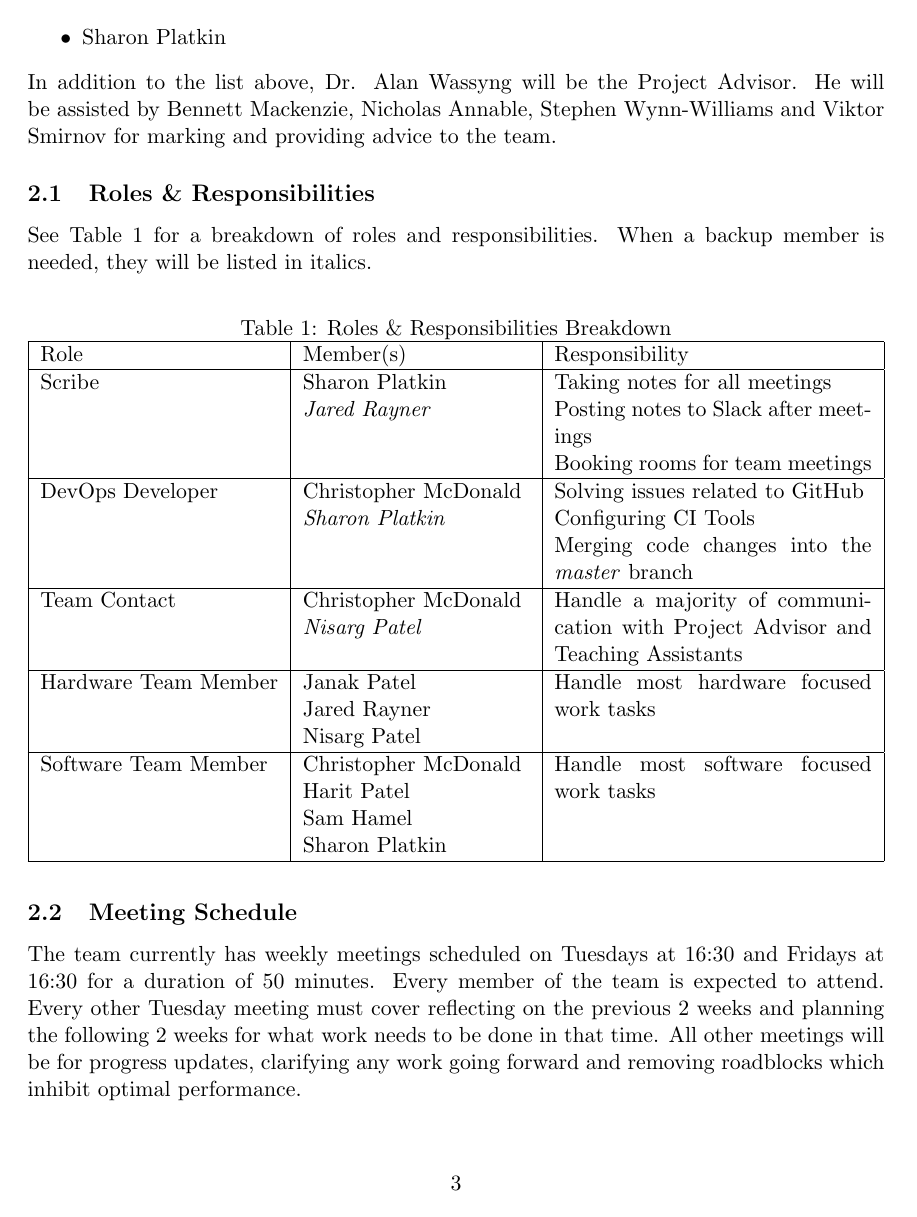
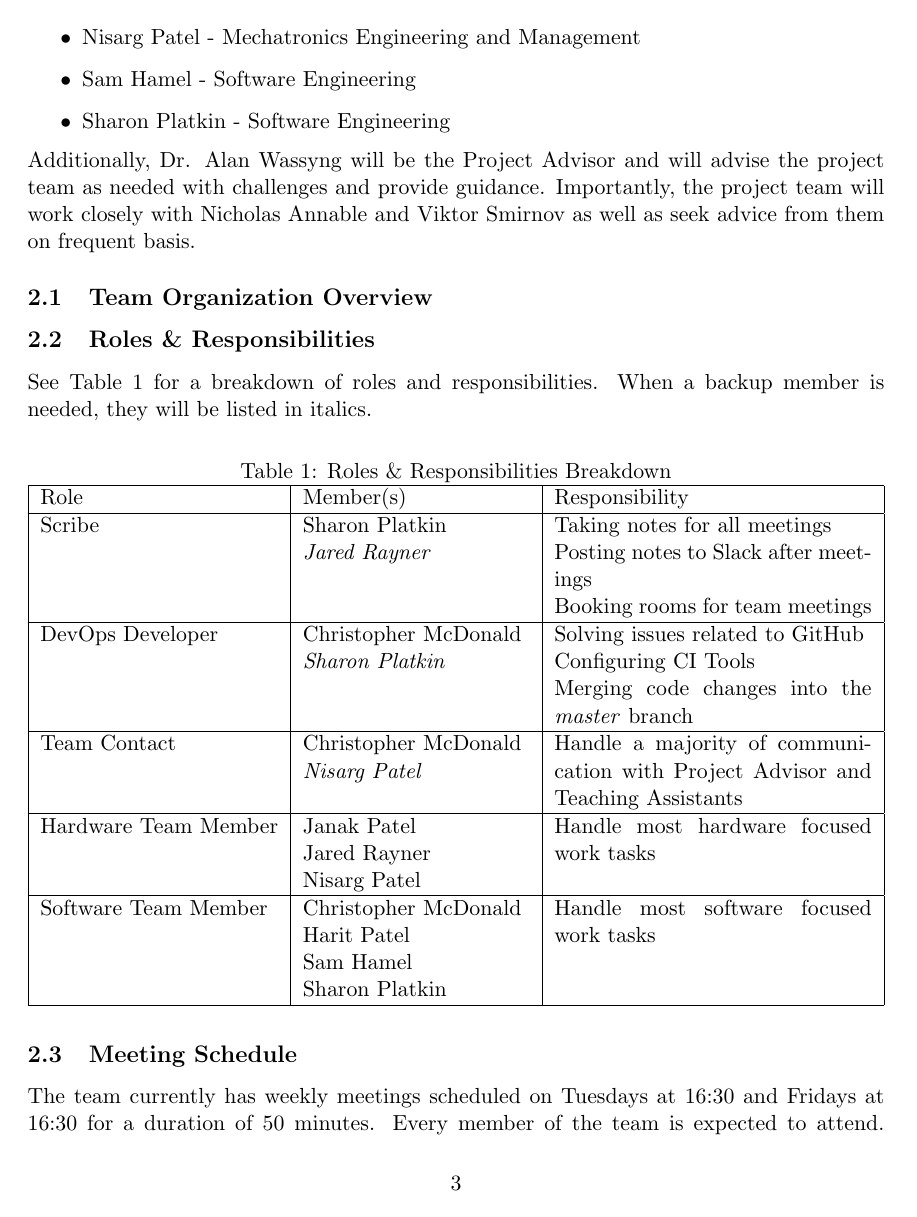
Before and after one commit to ChristopherMcDonald/SoftwareTronCapstone, a LaTeX document (documentation/DevelopmentProcess/DevelopmentProcess.tex): page 4 of 8 before the commit and page 4 of 9 after it. The pictures show the PDF file documentation/DevelopmentProcess/DevelopmentProcess.pdf that the author committed with the source.

Commit message:
Added Team Overview Chart

```diff
--- a/documentation/DevelopmentProcess/DevelopmentProcess.tex
+++ b/documentation/DevelopmentProcess/DevelopmentProcess.tex
@@ -95,2 +98,3 @@ The development started at the beginning of the Fall 2017 academic turn and will
 \end{itemize}
 
+\section{Project Team}
@@ -104,8 +103,16 @@ The team members are as follows:
-\item Nisarg Patel
-\item Sam Hamel
-\item Sharon Platkin
+\item Christopher McDonald - Software Engineering and Management
+\item Harit Patel - Software Engineering and Management
+\item Janak Patel - Mechatronics Engineering and Management
+\item Jared Rayner - Mechatronics Engineering and Management
+\item Nisarg Patel - Mechatronics Engineering and Management
+\item Sam Hamel - Software Engineering
+\item Sharon Platkin - Software Engineering
 \end{itemize}
-In addition to the list above, Dr. Alan Wassyng will be the Project Advisor. He will be assisted by Bennett Mackenzie, Nicholas Annable, Stephen Wynn-Williams and Viktor Smirnov for marking and providing advice to the team.
+Additionally, Dr. Alan Wassyng will be the Project Advisor and will advise the project team as needed with challenges and provide guidance. Importantly, the project team will work closely with Nicholas Annable and Viktor Smirnov as well as seek advice from them on frequent basis.
+
+\subsection{Team Organization Overview}
+\usetikzlibrary{shapes.geometric, arrows}
+
 \subsection{Roles \& Responsibilities}
 See Table \ref{rr} for a breakdown of roles and responsibilities. When a backup member is needed, they will be listed in italics.
 \begin{table}[H] % TODO maybe fix table?
```
Also changed, not shown: documentation/DevelopmentProcess/DevelopmentProcess.pdf, documentation/DevelopmentProcess/img/Team Overview Chart.jpg (added), documentation/DevelopmentProcess/DevelopmentProcess.tex (16 more changed lines), 1 other file.
